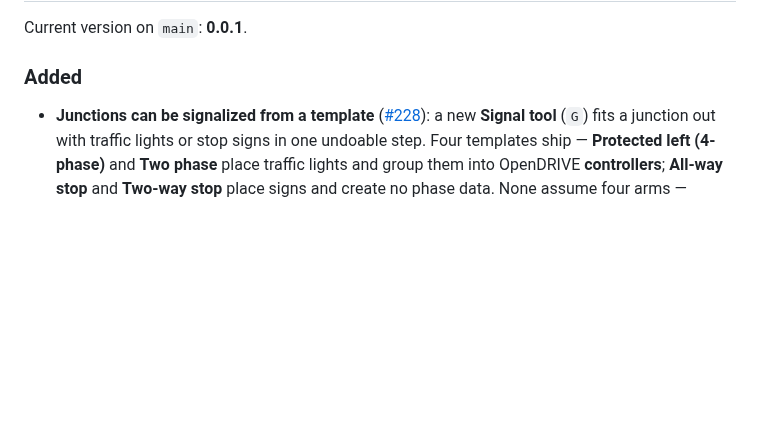
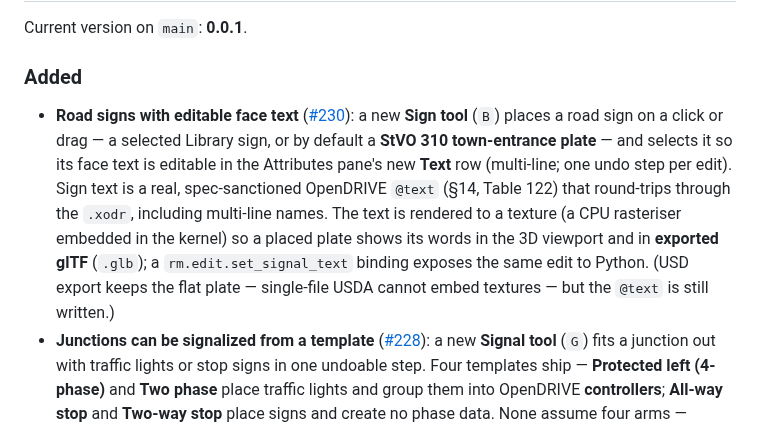
Before and after one commit to Robomous/RoadMaker, a Markdown page: CHANGELOG.md, the part around the change. Rendered like a GitHub page; blank space fills up the shorter version.

```diff
--- a/CHANGELOG.md
+++ b/CHANGELOG.md
@@ -19,6 +19,18 @@ and this project adheres to [Semantic Versioning](https://semver.org/spec/v2.0.0
 Current version on `main`: **0.0.1**.
 
 ### Added
+- **Road signs with editable face text**
+  ([#230](https://github.com/Robomous/RoadMaker/issues/230)): a new **Sign
+  tool** (`B`) places a road sign on a click or drag — a selected Library sign,
+  or by default a **StVO 310 town-entrance plate** — and selects it so its face
+  text is editable in the Attributes pane's new **Text** row (multi-line; one
+  undo step per edit). Sign text is a real, spec-sanctioned OpenDRIVE `@text`
+  (§14, Table 122) that round-trips through the `.xodr`, including multi-line
+  names. The text is rendered to a texture (a CPU rasteriser embedded in the
+  kernel) so a placed plate shows its words in the 3D viewport and in **exported
+  glTF** (`.glb`); a `rm.edit.set_signal_text` binding exposes the same edit to
+  Python. (USD export keeps the flat plate — single-file USDA cannot embed
+  textures — but the `@text` is still written.)
 - **Junctions can be signalized from a template**
   ([#228](https://github.com/Robomous/RoadMaker/issues/228)): a new **Signal
   tool** (`G`) fits a junction out with traffic lights or stop signs in one
```
Also changed, not shown: docs/user-guide/objects-signals.md (+23 -0 lines), 1 other file.
